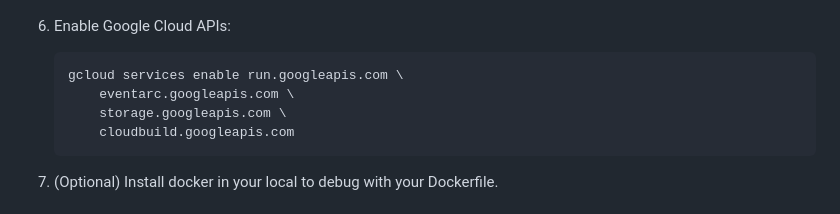
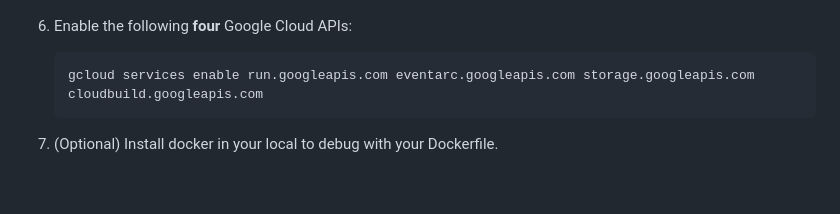
Before and after one commit to youyinnn/cloud_run_tut, a Markdown page: README.md, the part around one of its changes. Rendered like a GitHub page; blank space fills up the shorter version.

Commit message:
update readme;

````diff
--- a/README.md
+++ b/README.md
@@ -93,13 +93,10 @@ There is no need to operate on the Cloud Run; just understand the concepts and k
 
    ![img/image-20230829215823372.png](img/image-20230829215823372.png)
 
-6. Enable Google Cloud APIs:
+6. Enable the following **four** Google Cloud APIs:
 
    ```bash
-   gcloud services enable run.googleapis.com \
-       eventarc.googleapis.com \
-       storage.googleapis.com \
-       cloudbuild.googleapis.com
+   gcloud services enable run.googleapis.com eventarc.googleapis.com storage.googleapis.com cloudbuild.googleapis.com
    ```
 
 7. (Optional) Install docker in your local to debug with your Dockerfile.
````
Also changed, not shown: other parts of README.md (+3 -3 lines).
